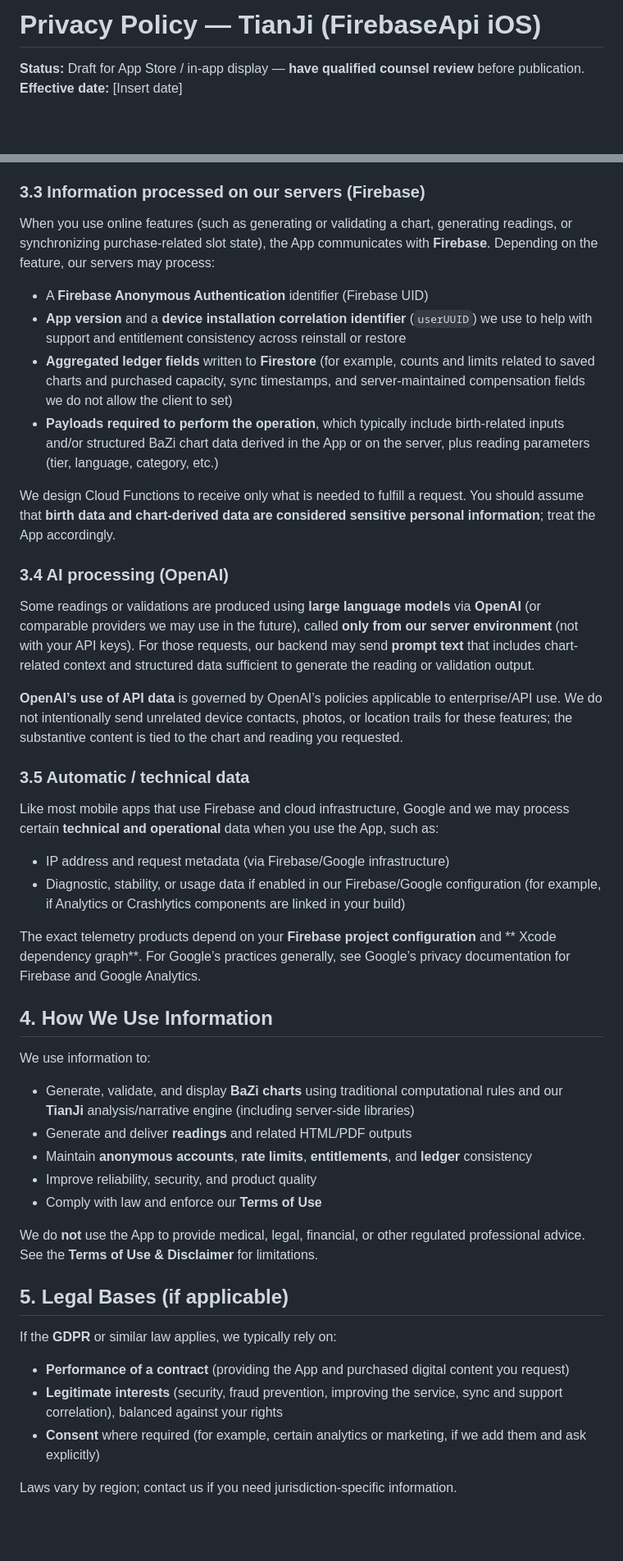
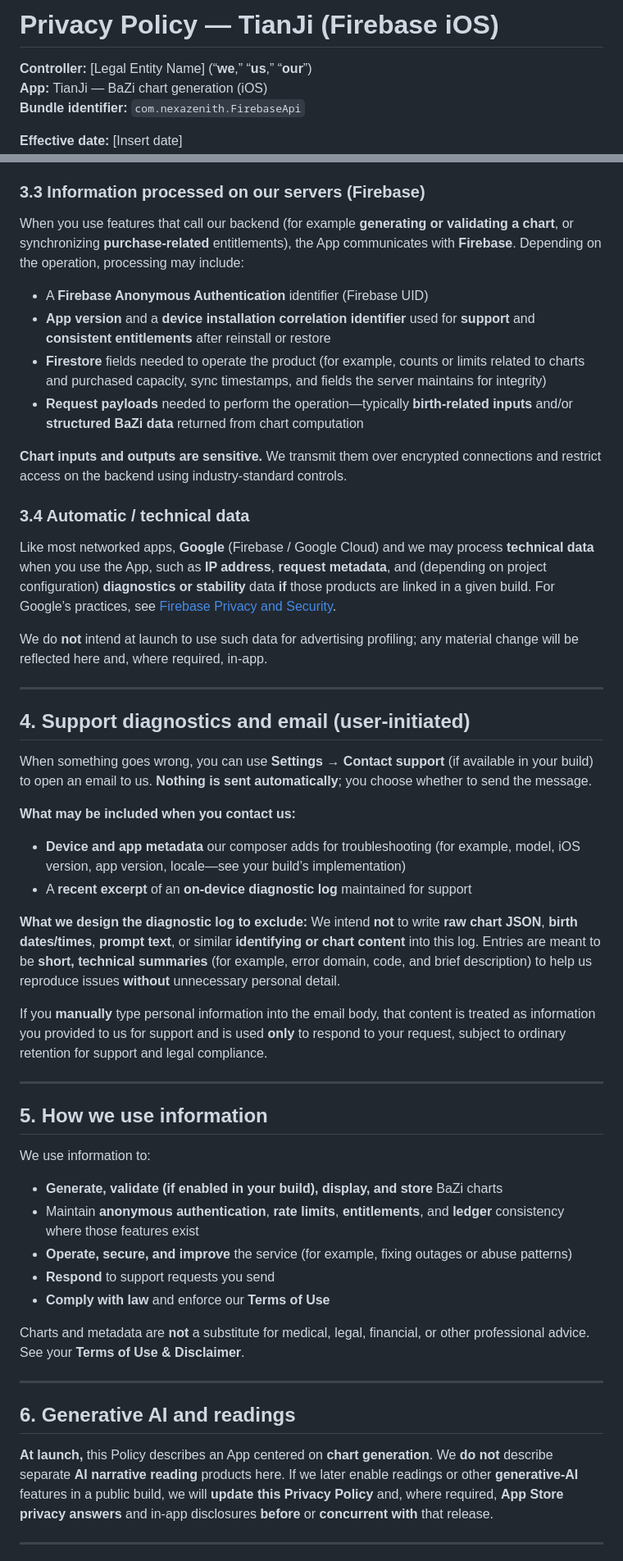
Before and after one commit to sstan36/Privacy_Policy, a Markdown page: privacy_policy.md, 2 parts joined by grey strips. Shown at 82% size. Drawn GitHub-style; blank space fills up the shorter version.

```diff
--- a/privacy_policy.md
+++ b/privacy_policy.md
@@ -1,4 +1,7 @@
-# Privacy Policy — TianJi (FirebaseApi iOS)
+# Privacy Policy — TianJi (Firebase iOS)
 
-**Status:** Draft for App Store / in-app display — **have qualified counsel review** before publication.
+**Controller:** [Legal Entity Name] (“**we**,” “**us**,” “**our**”)
+**App:** TianJi — BaZi chart generation (iOS)
+**Bundle identifier:** `com.nexazenith.FirebaseApi`
+
 **Effective date:** [Insert date]
@@ -51,49 +68,55 @@ Data stored only on your device is **not** accessible to us unless it is transmi
 
 ### 3.3 Information processed on our servers (Firebase)
 
-When you use online features (such as generating or validating a chart, generating readings, or synchronizing purchase-related slot state), the App communicates with **Firebase**. Depending on the feature, our servers may process:
+When you use features that call our backend (for example **generating or validating a chart**, or synchronizing **purchase-related** entitlements), the App communicates with **Firebase**. Depending on the operation, processing may include:
 
 - A **Firebase Anonymous Authentication** identifier (Firebase UID)
-- **App version** and a **device installation correlation identifier** (`userUUID`) we use to help with support and entitlement consistency across reinstall or restore
-- **Aggregated ledger fields** written to **Firestore** (for example, counts and limits related to saved charts and purchased capacity, sync timestamps, and server-maintained compensation fields we do not allow the client to set)
-- **Payloads required to perform the operation**, which typically include birth-related inputs and/or structured BaZi chart data derived in the App or on the server, plus reading parameters (tier, language, category, etc.)
+- **App version** and a **device installation correlation identifier** used for **support** and **consistent entitlements** after reinstall or restore
+- **Firestore** fields needed to operate the product (for example, counts or limits related to charts and purchased capacity, sync timestamps, and fields the server maintains for integrity)
+- **Request payloads** needed to perform the operation—typically **birth-related inputs** and/or **structured BaZi data** returned from chart computation
 
-We design Cloud Functions to receive only what is needed to fulfill a request. You should assume that **birth data and chart-derived data are considered sensitive personal information**; treat the App accordingly.
+**Chart inputs and outputs are sensitive.** We transmit them over encrypted connections and restrict access on the backend using industry-standard controls.
 
-### 3.4 AI processing (OpenAI)
+### 3.4 Automatic / technical data
 
-Some readings or validations are produced using **large language models** via **OpenAI** (or comparable providers we may use in the future), called **only from our server environment** (not with your API keys). For those requests, our backend may send **prompt text** that includes chart-related context and structured data sufficient to generate the reading or validation output.
+Like most networked apps, **Google** (Firebase / Google Cloud) and we may process **technical data** when you use the App, such as **IP address**, **request metadata**, and (depending on project configuration) **diagnostics or stability** data **if** those products are linked in a given build. For Google’s practices, see [Firebase Privacy and Security](https://firebase.google.com/support/privacy).
 
-**OpenAI’s use of API data** is governed by OpenAI’s policies applicable to enterprise/API use. We do not intentionally send unrelated device contacts, photos, or location trails for these features; the substantive content is tied to the chart and reading you requested.
+We do **not** intend at launch to use such data for advertising profiling; any material change will be reflected here and, where required, in-app.
 
-### 3.5 Automatic / technical data
+---
 
-Like most mobile apps that use Firebase and cloud infrastructure, Google and we may process certain **technical and operational** data when you use the App, such as:
+## 4. Support diagnostics and email (user-initiated)
 
-- IP address and request metadata (via Firebase/Google infrastructure)
-- Diagnostic, stability, or usage data if enabled in our Firebase/Google configuration (for example, if Analytics or Crashlytics components are linked in your build)
+When something goes wrong, you can use **Settings → Contact support** (if available in your build) to open an email to us. **Nothing is sent automatically**; you choose whether to send the message.
 
-The exact telemetry products depend on your **Firebase project configuration** and ** Xcode dependency graph**. For Google’s practices generally, see Google’s privacy documentation for Firebase and Google Analytics.
+**What may be included when you contact us:**
 
-## 4. How We Use Information
+- **Device and app metadata** our composer adds for troubleshooting (for example, model, iOS version, app version, locale—see your build’s implementation)
+- A **recent excerpt** of an **on-device diagnostic log** maintained for support
+
+**What we design the diagnostic log to exclude:** We intend **not** to write **raw chart JSON**, **birth dates/times**, **prompt text**, or similar **identifying or chart content** into this log. Entries are meant to be **short, technical summaries** (for example, error domain, code, and brief description) to help us reproduce issues **without** unnecessary personal detail.
+
+If you **manually** type personal information into the email body, that content is treated as information you provided to us for support and is used **only** to respond to your request, subject to ordinary retention for support and legal compliance.
+
+---
+
+## 5. How we use information
 
 We use information to:
 
-- Generate, validate, and display **BaZi charts** using traditional computational rules and our **TianJi** analysis/narrative engine (including server-side libraries)
-- Generate and deliver **readings** and related HTML/PDF outputs
-- Maintain **anonymous accounts**, **rate limits**, **entitlements**, and **ledger** consistency
-- Improve reliability, security, and product quality
-- Comply with law and enforce our **Terms of Use**
+- **Generate, validate (if enabled in your build), display, and store** BaZi charts
+- Maintain **anonymous authentication**, **rate limits**, **entitlements**, and **ledger** consistency where those features exist
+- **Operate, secure, and improve** the service (for example, fixing outages or abuse patterns)
+- **Respond** to support requests you send
+- **Comply with law** and enforce our **Terms of Use**
 
-We do **not** use the App to provide medical, legal, financial, or other regulated professional advice. See the **Terms of Use & Disclaimer** for limitations.
+Charts and metadata are **not** a substitute for medical, legal, financial, or other professional advice. See your **Terms of Use & Disclaimer**.
 
-## 5. Legal Bases (if applicable)
+---
 
-If the **GDPR** or similar law applies, we typically rely on:
+## 6. Generative AI and readings
 
-- **Performance of a contract** (providing the App and purchased digital content you request)
-- **Legitimate interests** (security, fraud prevention, improving the service, sync and support correlation), balanced against your rights
-- **Consent** where required (for example, certain analytics or marketing, if we add them and ask explicitly)
+**At launch,** this Policy describes an App centered on **chart generation**. We **do not** describe separate **AI narrative reading** products here. If we later enable readings or other **generative-AI** features in a public build, we will **update this Privacy Policy** and, where required, **App Store privacy answers** and in-app disclosures **before** or **concurrent with** that release.
 
-Laws vary by region; contact us if you need jurisdiction-specific information.
+---
 
```
Also changed, not shown: other parts of privacy_policy.md (+100 -56 lines).
